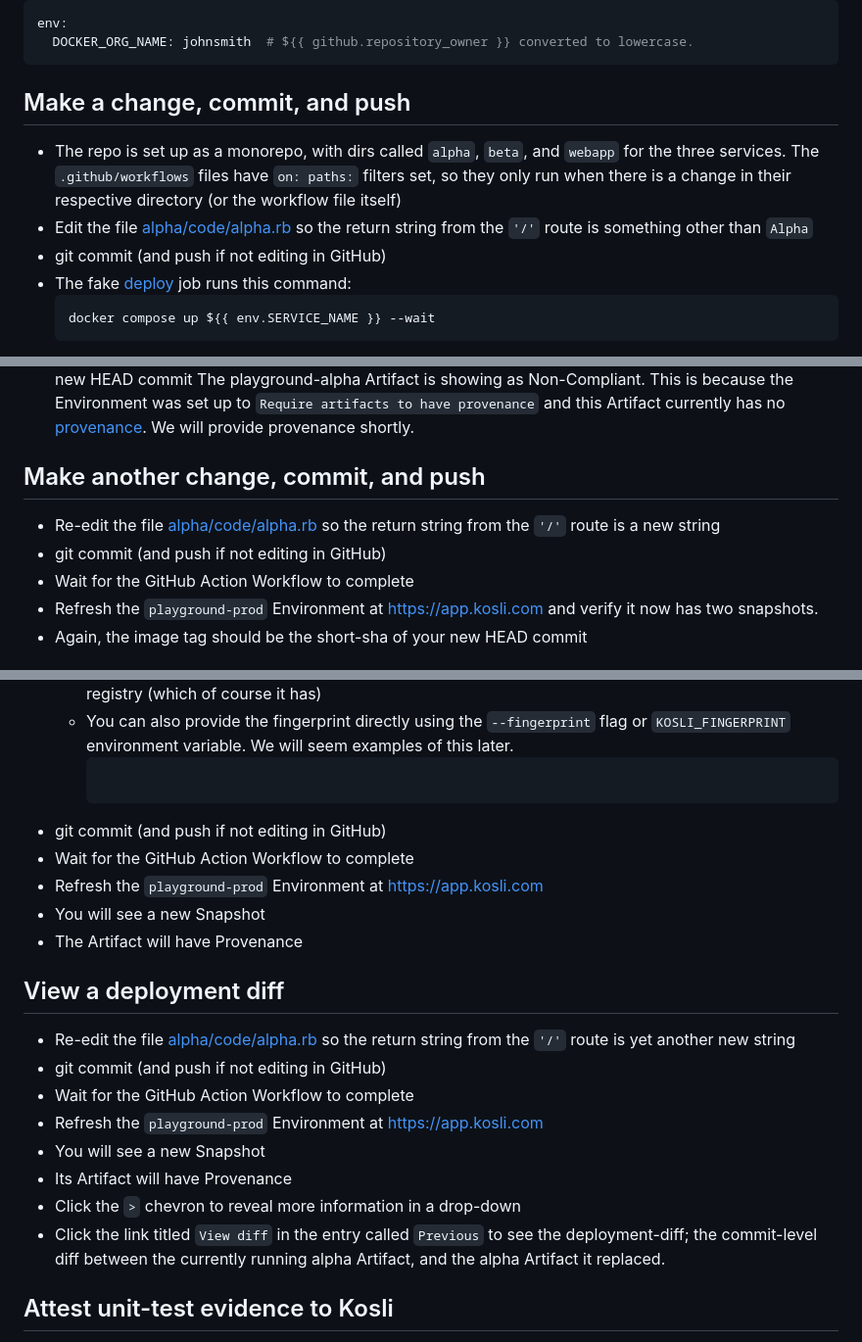
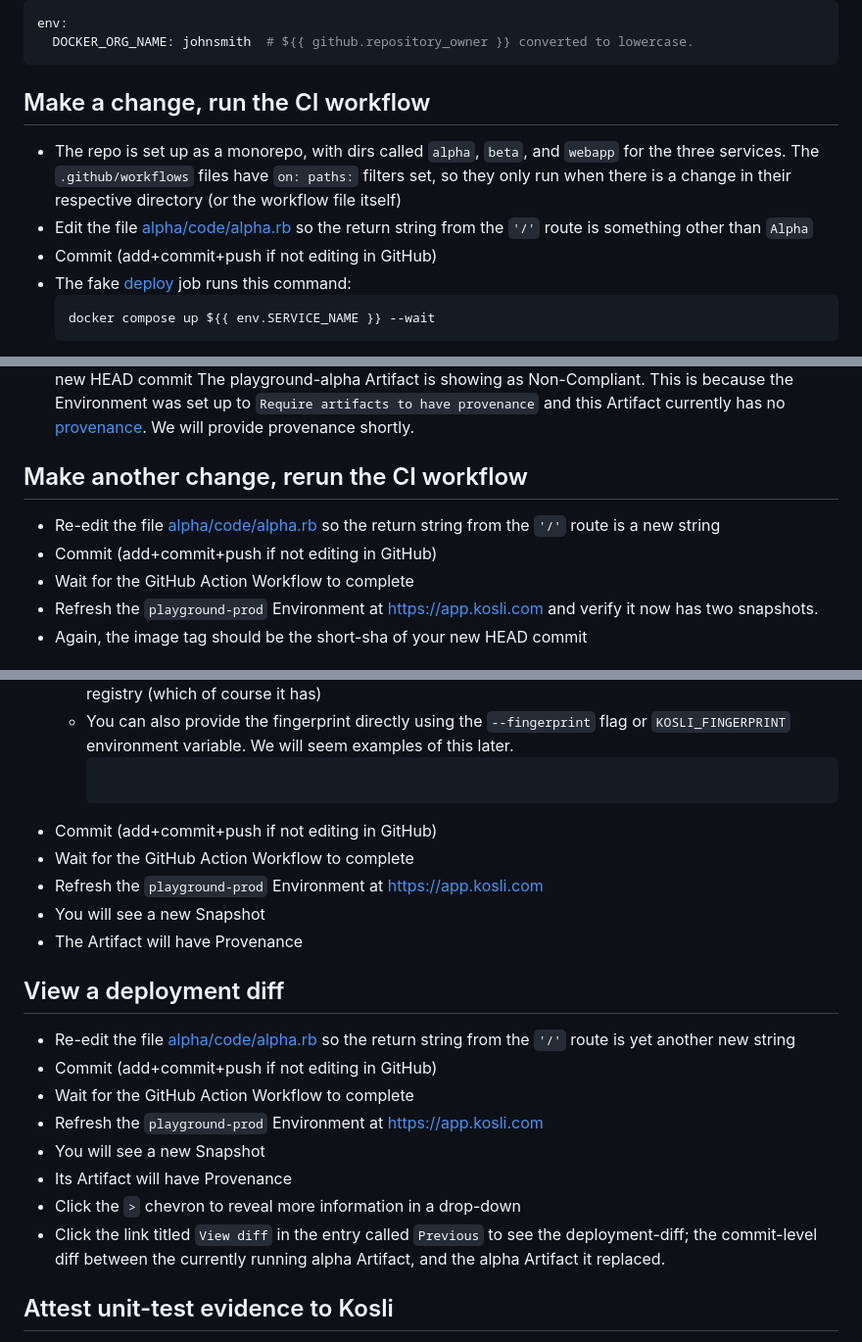
Before and after one commit to tooky/kosli-playground, a Markdown page: README.md, 3 parts joined by grey strips. Shown: that part at 98% size. Rendered like a GitHub page.

Commit message:
Readme WIP

````diff
--- a/README.md
+++ b/README.md
@@ -85,13 +85,13 @@ env:
   DOCKER_ORG_NAME: johnsmith  # ${{ github.repository_owner }} converted to lowercase.
 ```
 
-## Make a change, commit, and push
+## Make a change, run the CI workflow
 
 - The repo is set up as a monorepo, with dirs called `alpha`, `beta`, and `webapp`
   for the three services. The `.github/workflows` files have `on: paths:` filters set, so they only run when
   there is a change in their respective directory (or the workflow file itself)
 - Edit the file [alpha/code/alpha.rb](alpha/code/alpha.rb) so the return string from the `'/'` route is something other than `Alpha`
-- git commit (and push if not editing in GitHub)
+- Commit (add+commit+push if not editing in GitHub)
 - The fake [deploy](.github/workflows/alpha_main.yml#L128) job runs this command:
   ```yml
   docker compose up ${{ env.SERVICE_NAME }} --wait
@@ -113,10 +113,10 @@ and this Artifact currently has no [provenance](https://www.kosli.com/blog/how-t
 ). We will provide provenance shortly.
 
 
-## Make another change, commit, and push
+## Make another change, rerun the CI workflow
 
 - Re-edit the file [alpha/code/alpha.rb](alpha/code/alpha.rb) so the return string from the `'/'` route is a new string
-- git commit (and push if not editing in GitHub)
+- Commit (add+commit+push if not editing in GitHub)
 - Wait for the GitHub Action Workflow to complete
 - Refresh the `playground-prod` Environment at https://app.kosli.com and verify it now has two snapshots.
 - Again, the image tag should be the short-sha of your new HEAD commit
@@ -206,7 +206,7 @@ environment variables called `KOSLI_ORG`, `KOSLI_FLOW`, and `KOSLI_TRAIL`.
   - You can also provide the fingerprint directly using the `--fingerprint` flag or `KOSLI_FINGERPRINT` environment
     variable. We will seem examples of this later.
     ```
-- git commit (and push if not editing in GitHub)
+- Commit (add+commit+push if not editing in GitHub)
 - Wait for the GitHub Action Workflow to complete
 - Refresh the `playground-prod` Environment at https://app.kosli.com
 - You will see a new Snapshot
@@ -216,15 +216,14 @@ environment variables called `KOSLI_ORG`, `KOSLI_FLOW`, and `KOSLI_TRAIL`.
 ## View a deployment diff
 
 - Re-edit the file [alpha/code/alpha.rb](alpha/code/alpha.rb) so the return string from the `'/'` route is yet another new string
-- git commit (and push if not editing in GitHub)
+- Commit (add+commit+push if not editing in GitHub)
 - Wait for the GitHub Action Workflow to complete
 - Refresh the `playground-prod` Environment at https://app.kosli.com
 - You will see a new Snapshot
 - Its Artifact will have Provenance
 - Click the `>` chevron to reveal more information in a drop-down
-- Click the link titled `View diff` in the entry called `Previous` to
-see the deployment-diff; the commit-level diff between the currently running
-alpha Artifact, and the alpha Artifact it replaced.
+- Click the link titled `View diff` in the entry called `Previous` to see the deployment-diff; the commit-level diff
+between the currently running alpha Artifact, and the alpha Artifact it replaced.
 
 
 ## Attest unit-test evidence to Kosli
````
Also changed, not shown: other parts of README.md (+2 -2 lines).
